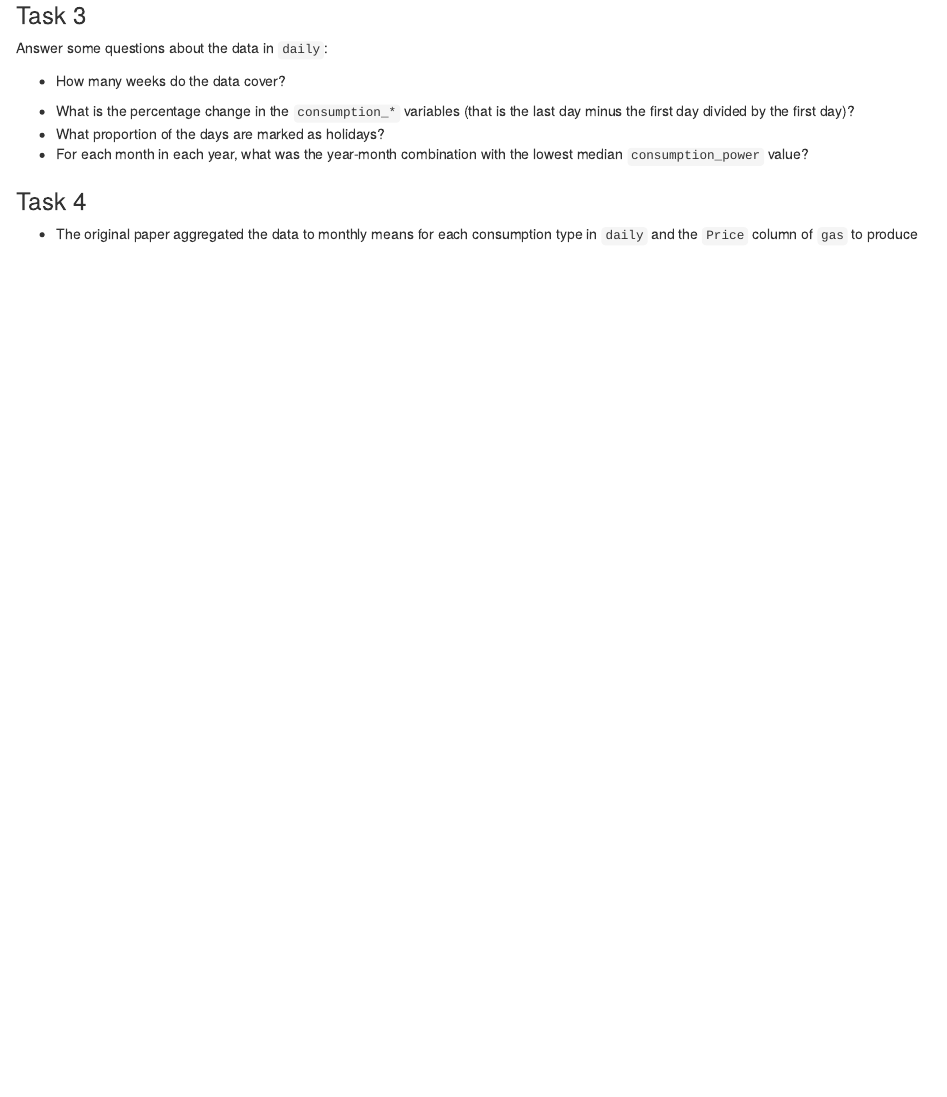
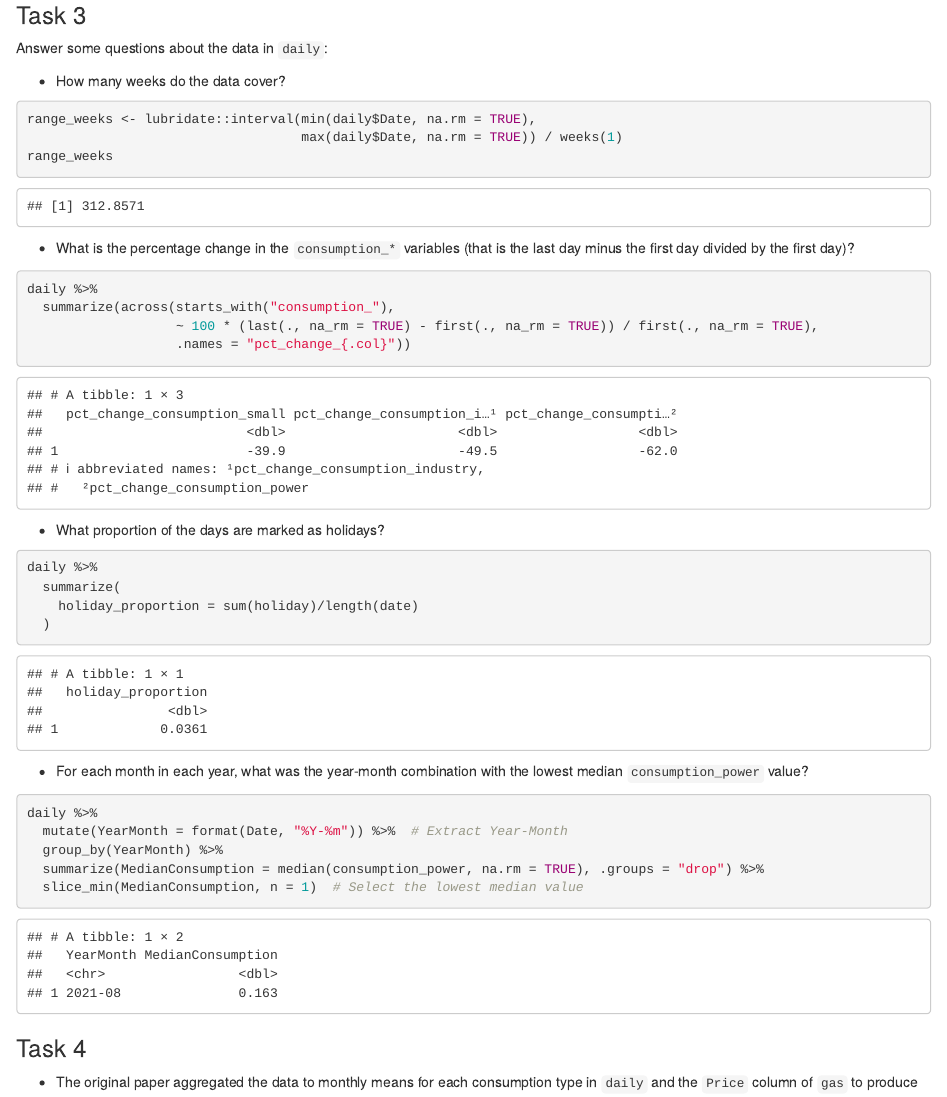
Before and after one commit to pavander7/datasci306_wn25_project1, an R Markdown document (Project1.Rmd): the page in a window 1100 px wide, from 1820 px down. Rendered offline with R 4.5, knitr and Pandoc, with nearby package versions.

Commit message:
small changes

````diff
--- a/Project1.Rmd
+++ b/Project1.Rmd
@@ -74,11 +74,32 @@ Answer some questions about the data in `daily`:
 
 * How many weeks do the data cover?
 ```{R}
-
+range_weeks <- lubridate::interval(min(daily$Date, na.rm = TRUE),
+                                   max(daily$Date, na.rm = TRUE)) / weeks(1)
+range_weeks
 ```
 * What is the percentage change in the `consumption_*` variables (that is the last day minus the first day divided by the first day)?
+```{R}
+daily %>%
+  summarize(across(starts_with("consumption_"),
+                   ~ 100 * (last(., na_rm = TRUE) - first(., na_rm = TRUE)) / first(., na_rm = TRUE),
+                   .names = "pct_change_{.col}"))
+```
 * What proportion of the days are marked as holidays?
+```{R}
+daily %>%
+  summarize(
+    holiday_proportion = sum(holiday)/length(date)
+  )
+```
 * For each month in each year, what was the year-month combination with the lowest median `consumption_power` value?
+```{R}
+daily %>%
+  mutate(YearMonth = format(Date, "%Y-%m")) %>%  # Extract Year-Month
+  group_by(YearMonth) %>%
+  summarize(MedianConsumption = median(consumption_power, na.rm = TRUE), .groups = "drop") %>%
+  slice_min(MedianConsumption, n = 1)  # Select the lowest median value
+```
 
 ### Task 4
 
````
